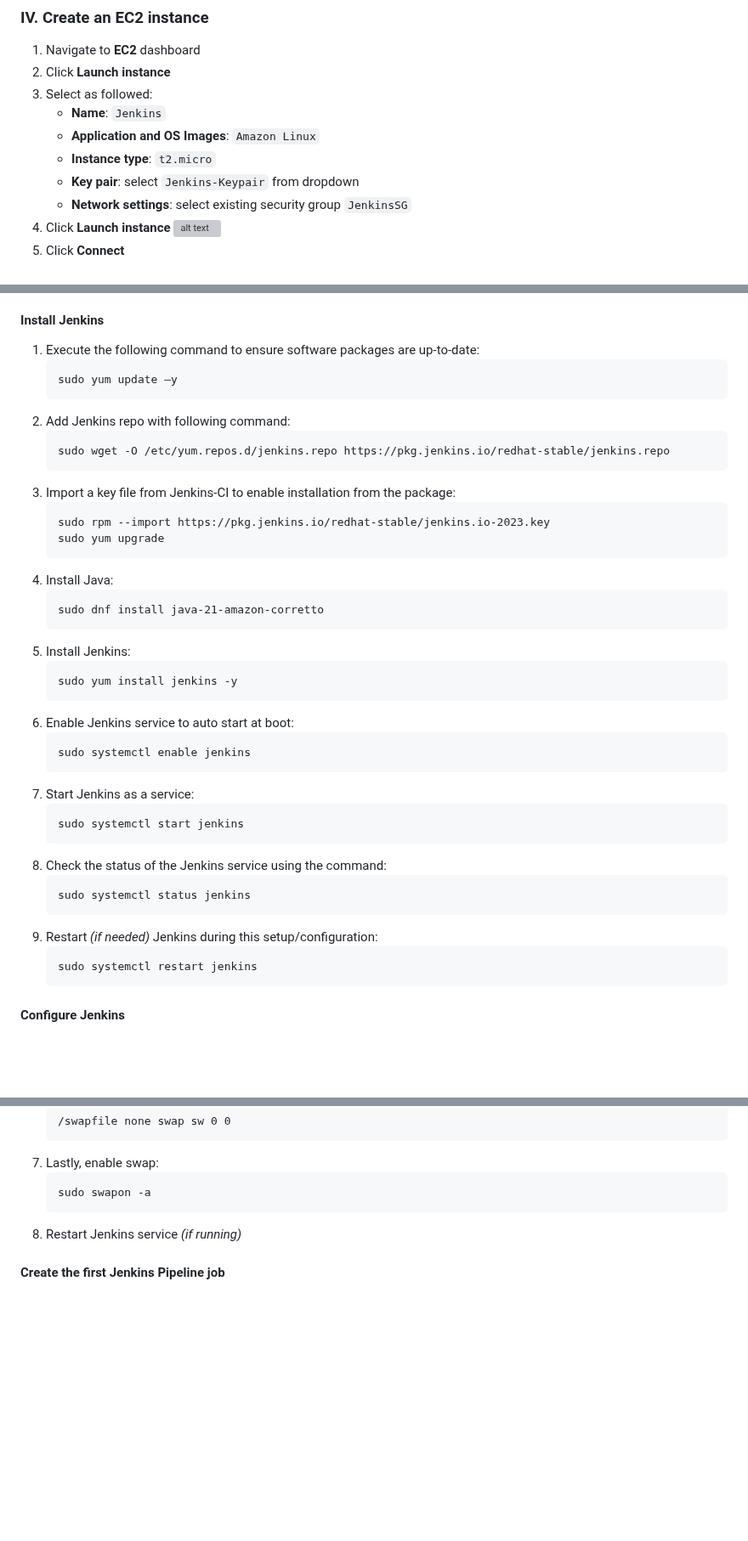
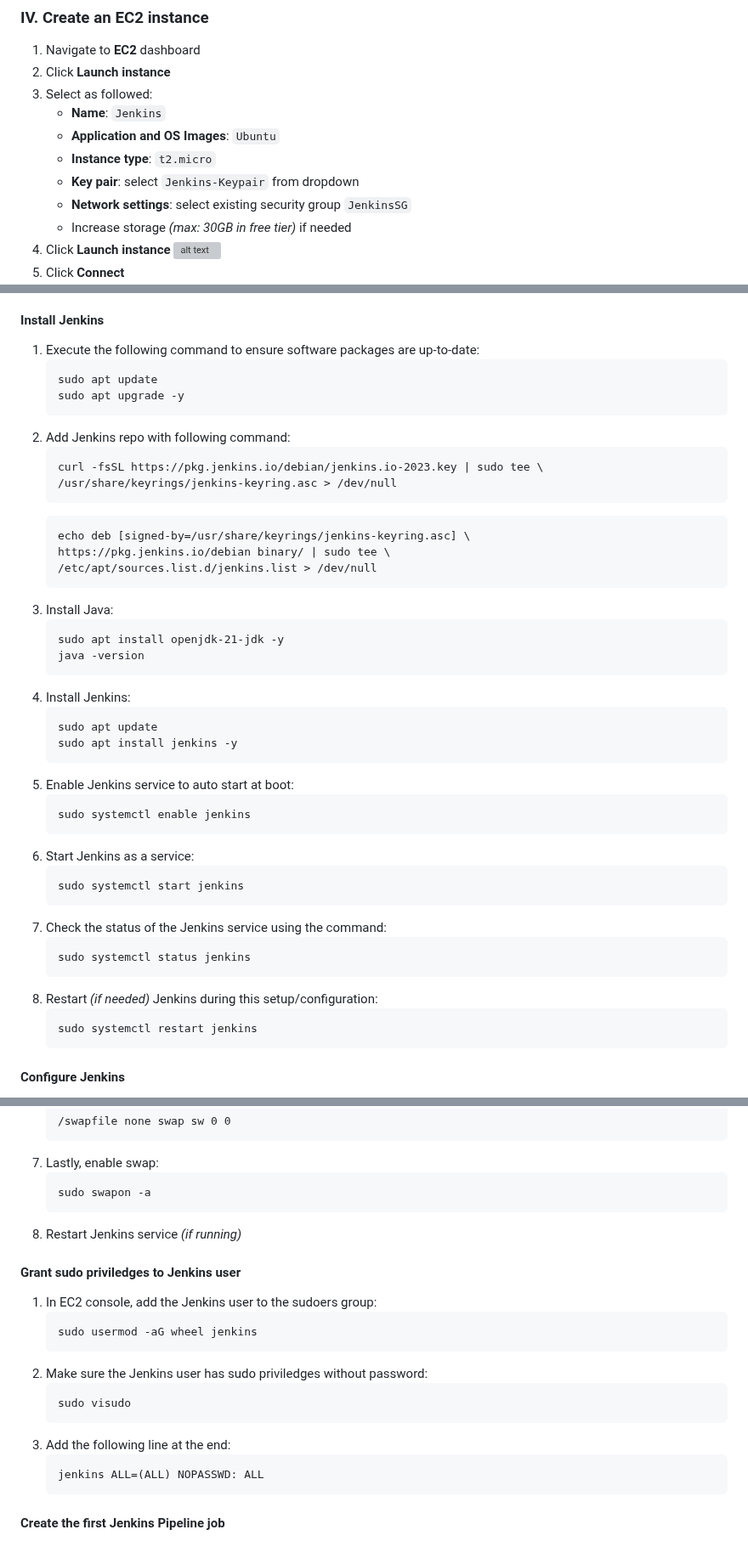
Before and after one commit to think-simply/OrangeProject, a Markdown page: jenkins/jenkins.README.md, 3 parts joined by grey strips. Shown at 85% size. Drawn GitHub-style; blank space fills up the shorter version; grey boxes are pictures that could not be loaded.

Commit message:
Update Jenkins guide for Ubuntu EC2

````diff
--- a/jenkins/jenkins.README.md
+++ b/jenkins/jenkins.README.md
@@ -140,10 +141,11 @@ Feature | Jenkins | GitHub Actions
 2. Click **Launch instance**
 3. Select as followed:
    - **Name**: `Jenkins`
-   - **Application and OS Images**: `Amazon Linux`
+   - **Application and OS Images**: `Ubuntu`
    - **Instance type**: `t2.micro`
    - **Key pair**: select `Jenkins-Keypair` from dropdown
    - **Network settings**: select existing security group `JenkinsSG`
+   - Increase storage *(max: 30GB in free tier)* if needed
 4. Click **Launch instance**
 ![alt text](image-7.png)
 5. Click **Connect**
@@ -159,38 +161,42 @@ Feature | Jenkins | GitHub Actions
 
 1. Execute the following command to ensure software packages are up-to-date:
    ```
-   sudo yum update –y
+   sudo apt update
+   sudo apt upgrade -y
    ```
 2. Add Jenkins repo with following command:
    ```
-   sudo wget -O /etc/yum.repos.d/jenkins.repo https://pkg.jenkins.io/redhat-stable/jenkins.repo
+   curl -fsSL https://pkg.jenkins.io/debian/jenkins.io-2023.key | sudo tee \
+   /usr/share/keyrings/jenkins-keyring.asc > /dev/null
    ```
-3. Import a key file from Jenkins-CI to enable installation from the package:
    ```
-   sudo rpm --import https://pkg.jenkins.io/redhat-stable/jenkins.io-2023.key
-   sudo yum upgrade
+   echo deb [signed-by=/usr/share/keyrings/jenkins-keyring.asc] \
+   https://pkg.jenkins.io/debian binary/ | sudo tee \
+   /etc/apt/sources.list.d/jenkins.list > /dev/null
    ```
-4. Install Java:
+3. Install Java:
    ```
-   sudo dnf install java-21-amazon-corretto
+   sudo apt install openjdk-21-jdk -y
+   java -version
    ```
-5. Install Jenkins:
+4. Install Jenkins:
    ```
-   sudo yum install jenkins -y
+   sudo apt update
+   sudo apt install jenkins -y
    ```
-6. Enable Jenkins service to auto start at boot:
+5. Enable Jenkins service to auto start at boot:
    ```
    sudo systemctl enable jenkins
    ```
-7. Start Jenkins as a service:
+6. Start Jenkins as a service:
    ```
    sudo systemctl start jenkins
    ```
-8. Check the status of the Jenkins service using the command:
+7. Check the status of the Jenkins service using the command:
    ```
    sudo systemctl status jenkins
    ```
-9. Restart *(if needed)* Jenkins during this setup/configuration:
+8. Restart *(if needed)* Jenkins during this setup/configuration:
    ```
    sudo systemctl restart jenkins
    ```
@@ -298,6 +304,21 @@ Feature | Jenkins | GitHub Actions
    ```
 8. Restart Jenkins service *(if running)*
 
+#### Grant sudo priviledges to Jenkins user
+
+1. In EC2 console, add the Jenkins user to the sudoers group:
+   ```
+   sudo usermod -aG wheel jenkins
+   ```
+2. Make sure the Jenkins user has sudo priviledges without password:
+   ```
+   sudo visudo
+   ```
+3. Add the following line at the end:
+   ```
+   jenkins ALL=(ALL) NOPASSWD: ALL
+   ```
+
 #### Create the first Jenkins Pipeline job
 
 1. In Jenkins, navigate to **Dashboard**, click **New Item**
````
Also changed, not shown: other parts of jenkins/jenkins.README.md (+1 -0 lines).
